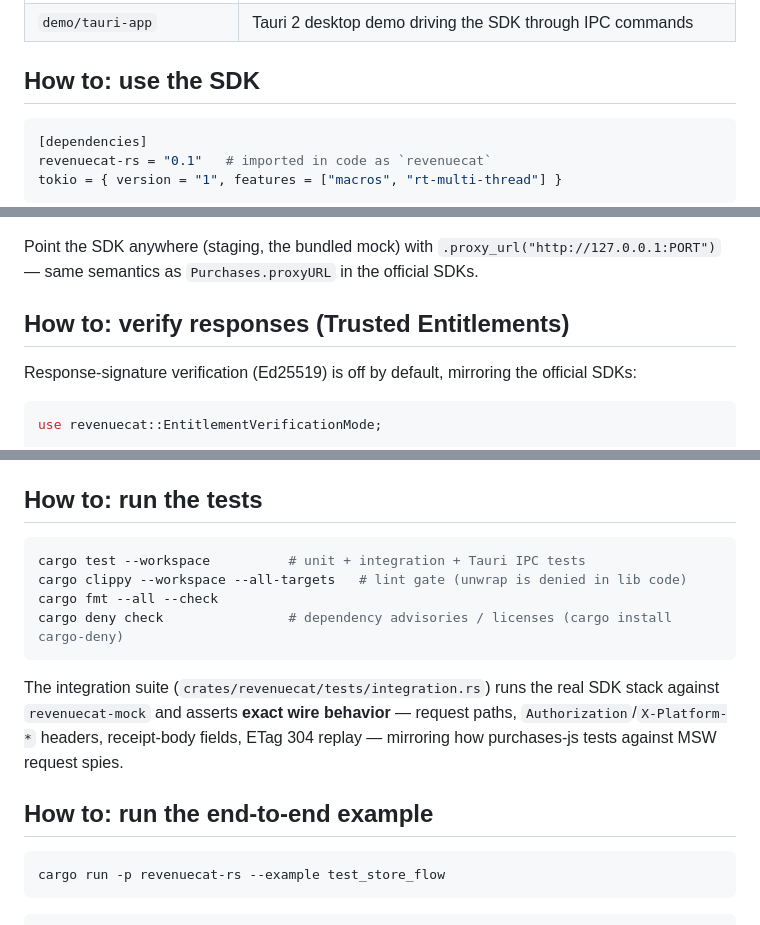
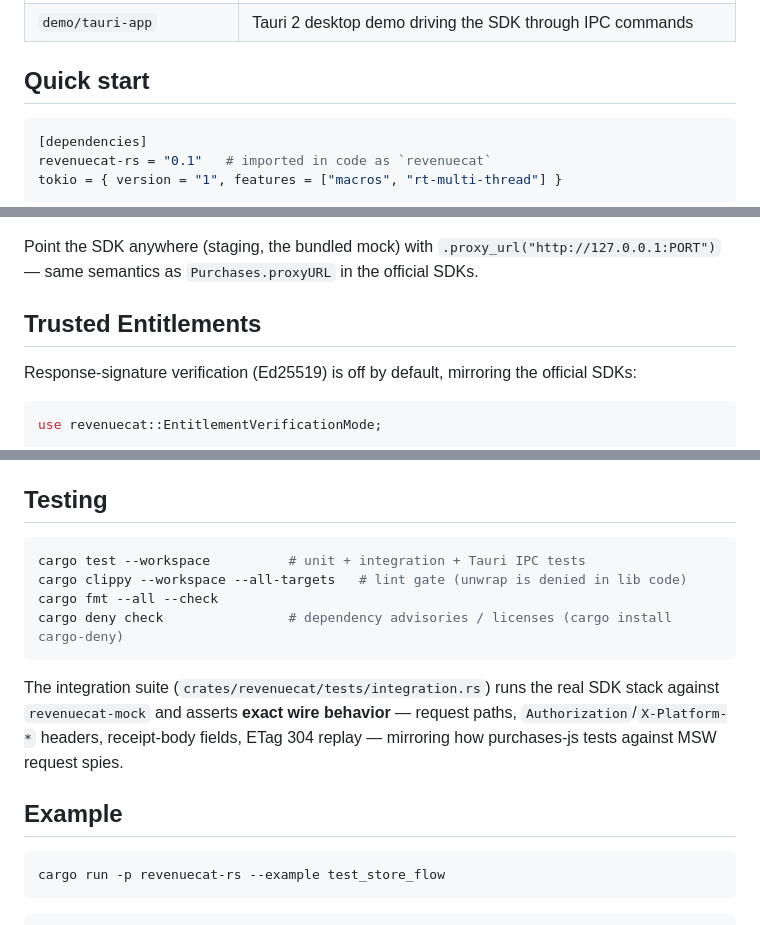
Before and after one commit to 1eedaegon/revenuecat-rs, a Markdown page: README.md, 3 parts joined by grey strips. Drawn GitHub-style.

Commit message:
docs: simplify README section headings
- drop the how-to prefixes for natural, minimal titles

````diff
--- a/README.md
+++ b/README.md
@@ -25,7 +25,7 @@ backend.*
 | `crates/tauri-plugin-revenuecat` | Tauri 2 mobile plugin: StoreKit 2 (Swift) / Play Billing (Kotlin) shims behind the `StoreBilling` trait — code-complete, device E2E pending |
 | `demo/tauri-app` | Tauri 2 desktop demo driving the SDK through IPC commands |
 
-## How to: use the SDK
+## Quick start
 
 ```toml
 [dependencies]
@@ -70,7 +70,7 @@ Point the SDK anywhere (staging, the bundled mock) with
 `.proxy_url("http://127.0.0.1:PORT")` — same semantics as `Purchases.proxyURL`
 in the official SDKs.
 
-## How to: verify responses (Trusted Entitlements)
+## Trusted Entitlements
 
 Response-signature verification (Ed25519) is off by default, mirroring the
 official SDKs:
@@ -98,7 +98,7 @@ Redeem web-purchase deep links with
 `Purchases::parse_web_purchase_redemption(url)` +
 `purchases.redeem_web_purchase(&r)`.
 
-## How to: run the tests
+## Testing
 
 ```sh
 cargo test --workspace          # unit + integration + Tauri IPC tests
@@ -112,7 +112,7 @@ SDK stack against `revenuecat-mock` and asserts **exact wire behavior** —
 request paths, `Authorization`/`X-Platform-*` headers, receipt-body fields,
 ETag 304 replay — mirroring how purchases-js tests against MSW request spies.
 
-## How to: run the end-to-end example
+## Example
 
 ```sh
 cargo run -p revenuecat-rs --example test_store_flow
````
Also changed, not shown: other parts of README.md (+1 -1 lines).
